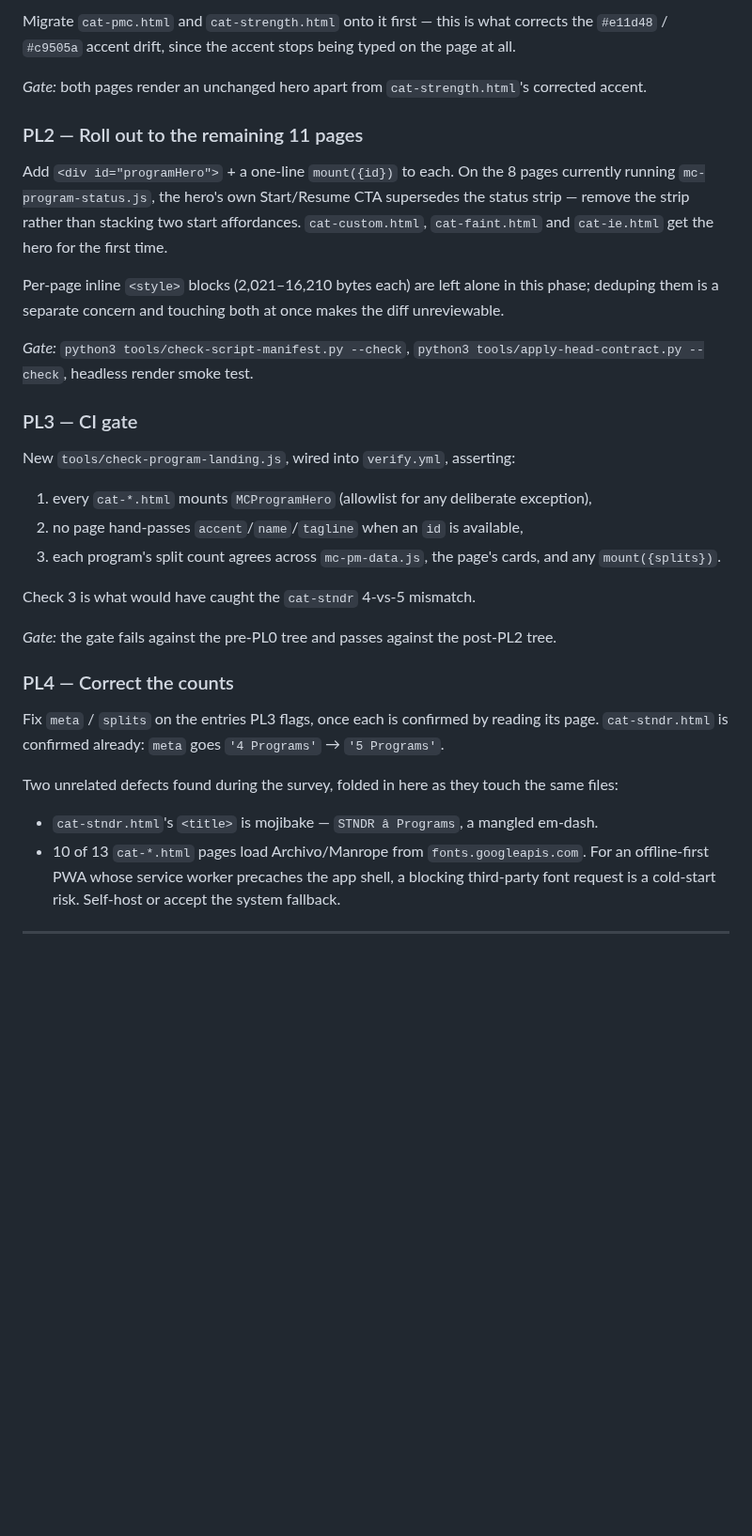
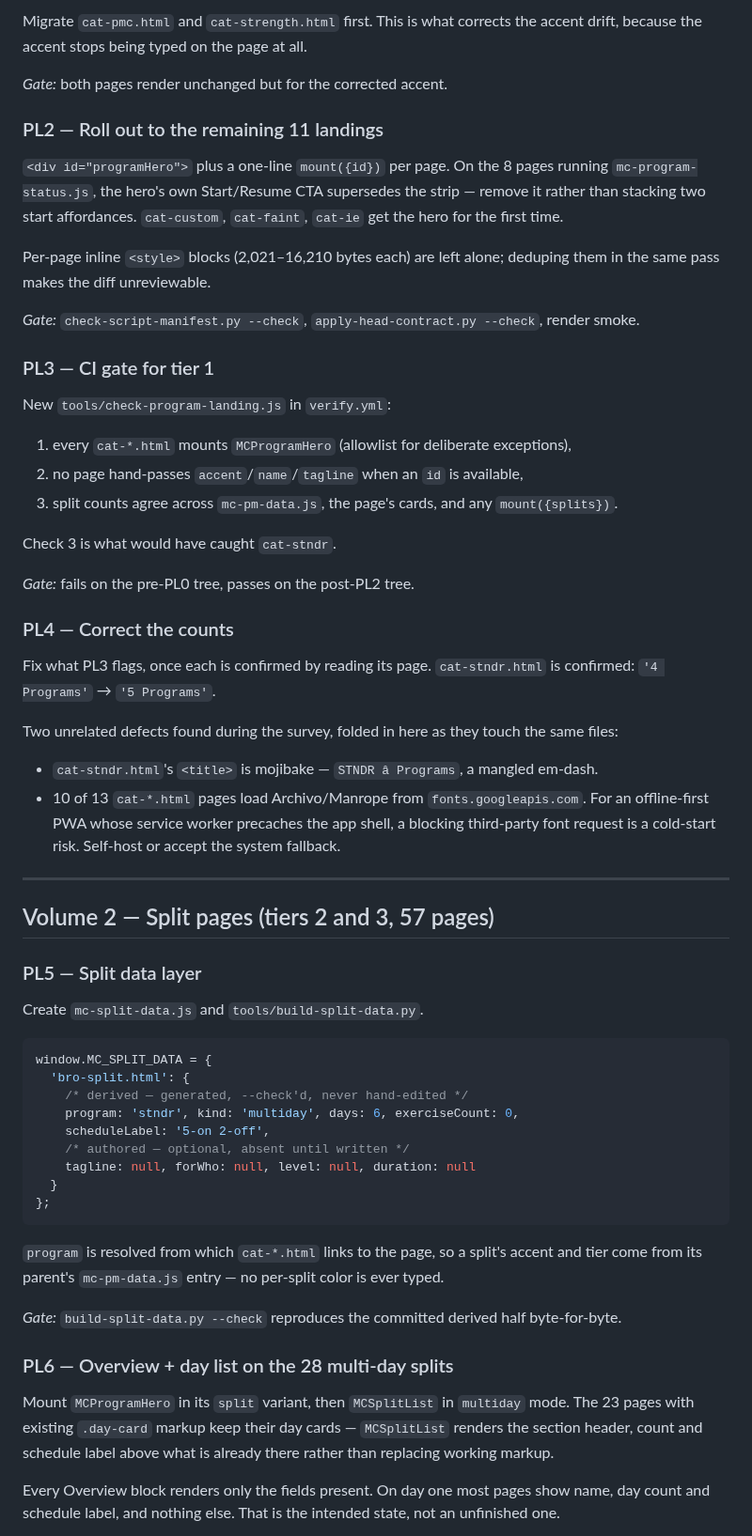
Before and after one commit to mcross2298/4-Weeks-to-Open-, a Markdown page: program-landing-roadmap.md, the part around one of its changes. Shown at 94% size. Drawn GitHub-style; blank space fills up the shorter version.

````diff
--- a/program-landing-roadmap.md
+++ b/program-landing-roadmap.md
@@ -105,37 +162,33 @@ config form stays supported for `cat-custom.html`, which has no data entry.
 
-Migrate `cat-pmc.html` and `cat-strength.html` onto it first — this is what
-corrects the `#e11d48` / `#c9505a` accent drift, since the accent stops being
-typed on the page at all.
+Migrate `cat-pmc.html` and `cat-strength.html` first. This is what corrects
+the accent drift, because the accent stops being typed on the page at all.
 
-*Gate:* both pages render an unchanged hero apart from `cat-strength.html`'s corrected accent.
+*Gate:* both pages render unchanged but for the corrected accent.
 
-### PL2 — Roll out to the remaining 11 pages
-Add `<div id="programHero">` + a one-line `mount({id})` to each. On the 8
-pages currently running `mc-program-status.js`, the hero's own Start/Resume
-CTA supersedes the status strip — remove the strip rather than stacking two
-start affordances. `cat-custom.html`, `cat-faint.html` and `cat-ie.html` get
-the hero for the first time.
+### PL2 — Roll out to the remaining 11 landings
+`<div id="programHero">` plus a one-line `mount({id})` per page. On the 8
+pages running `mc-program-status.js`, the hero's own Start/Resume CTA
+supersedes the strip — remove it rather than stacking two start affordances.
+`cat-custom`, `cat-faint`, `cat-ie` get the hero for the first time.
 
-Per-page inline `<style>` blocks (2,021–16,210 bytes each) are left alone in
-this phase; deduping them is a separate concern and touching both at once
-makes the diff unreviewable.
+Per-page inline `<style>` blocks (2,021–16,210 bytes each) are left alone;
+deduping them in the same pass makes the diff unreviewable.
 
-*Gate:* `python3 tools/check-script-manifest.py --check`, `python3 tools/apply-head-contract.py --check`, headless render smoke test.
+*Gate:* `check-script-manifest.py --check`, `apply-head-contract.py --check`, render smoke.
 
-### PL3 — CI gate
-New `tools/check-program-landing.js`, wired into `verify.yml`, asserting:
-1. every `cat-*.html` mounts `MCProgramHero` (allowlist for any deliberate exception),
+### PL3 — CI gate for tier 1
+New `tools/check-program-landing.js` in `verify.yml`:
+1. every `cat-*.html` mounts `MCProgramHero` (allowlist for deliberate exceptions),
 2. no page hand-passes `accent`/`name`/`tagline` when an `id` is available,
-3. each program's split count agrees across `mc-pm-data.js`, the page's cards, and any `mount({splits})`.
+3. split counts agree across `mc-pm-data.js`, the page's cards, and any `mount({splits})`.
 
-Check 3 is what would have caught the `cat-stndr` 4-vs-5 mismatch.
+Check 3 is what would have caught `cat-stndr`.
 
-*Gate:* the gate fails against the pre-PL0 tree and passes against the post-PL2 tree.
+*Gate:* fails on the pre-PL0 tree, passes on the post-PL2 tree.
 
 ### PL4 — Correct the counts
-Fix `meta` / `splits` on the entries PL3 flags, once each is confirmed by
-reading its page. `cat-stndr.html` is confirmed already: `meta` goes
-`'4 Programs'` → `'5 Programs'`.
+Fix what PL3 flags, once each is confirmed by reading its page.
+`cat-stndr.html` is confirmed: `'4 Programs'` → `'5 Programs'`.
 
 Two unrelated defects found during the survey, folded in here as they touch
 the same files:
@@ -144,3 +197,36 @@ the same files:
 
 ---
 
+## Volume 2 — Split pages (tiers 2 and 3, 57 pages)
+
+### PL5 — Split data layer
+Create `mc-split-data.js` and `tools/build-split-data.py`.
+
+```js
+window.MC_SPLIT_DATA = {
+  'bro-split.html': {
+    /* derived — generated, --check'd, never hand-edited */
+    program: 'stndr', kind: 'multiday', days: 6, exerciseCount: 0,
+    scheduleLabel: '5-on 2-off',
+    /* authored — optional, absent until written */
+    tagline: null, forWho: null, level: null, duration: null
+  }
+};
+```
+
+`program` is resolved from which `cat-*.html` links to the page, so a split's
+accent and tier come from its parent's `mc-pm-data.js` entry — no per-split
+color is ever typed.
+
+*Gate:* `build-split-data.py --check` reproduces the committed derived half byte-for-byte.
+
+### PL6 — Overview + day list on the 28 multi-day splits
+Mount `MCProgramHero` in its `split` variant, then `MCSplitList` in `multiday`
+mode. The 23 pages with existing `.day-card` markup keep their day cards —
+`MCSplitList` renders the section header, count and schedule label above what
+is already there rather than replacing working markup.
+
+Every Overview block renders only the fields present. On day one most pages
+show name, day count and schedule label, and nothing else. That is the
+intended state, not an unfinished one.
+
````
Also changed, not shown: other parts of program-landing-roadmap.md (+153 -63 lines).
